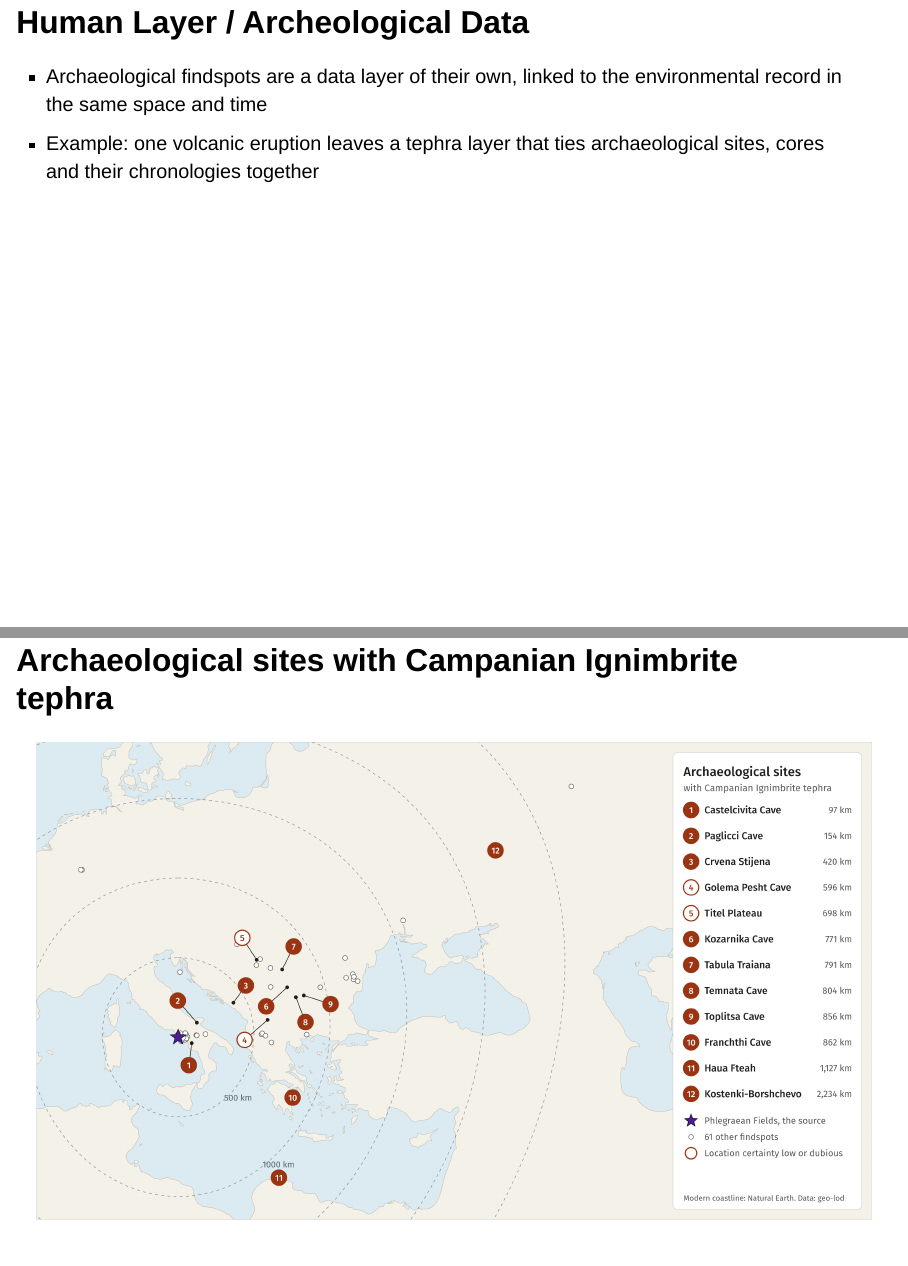
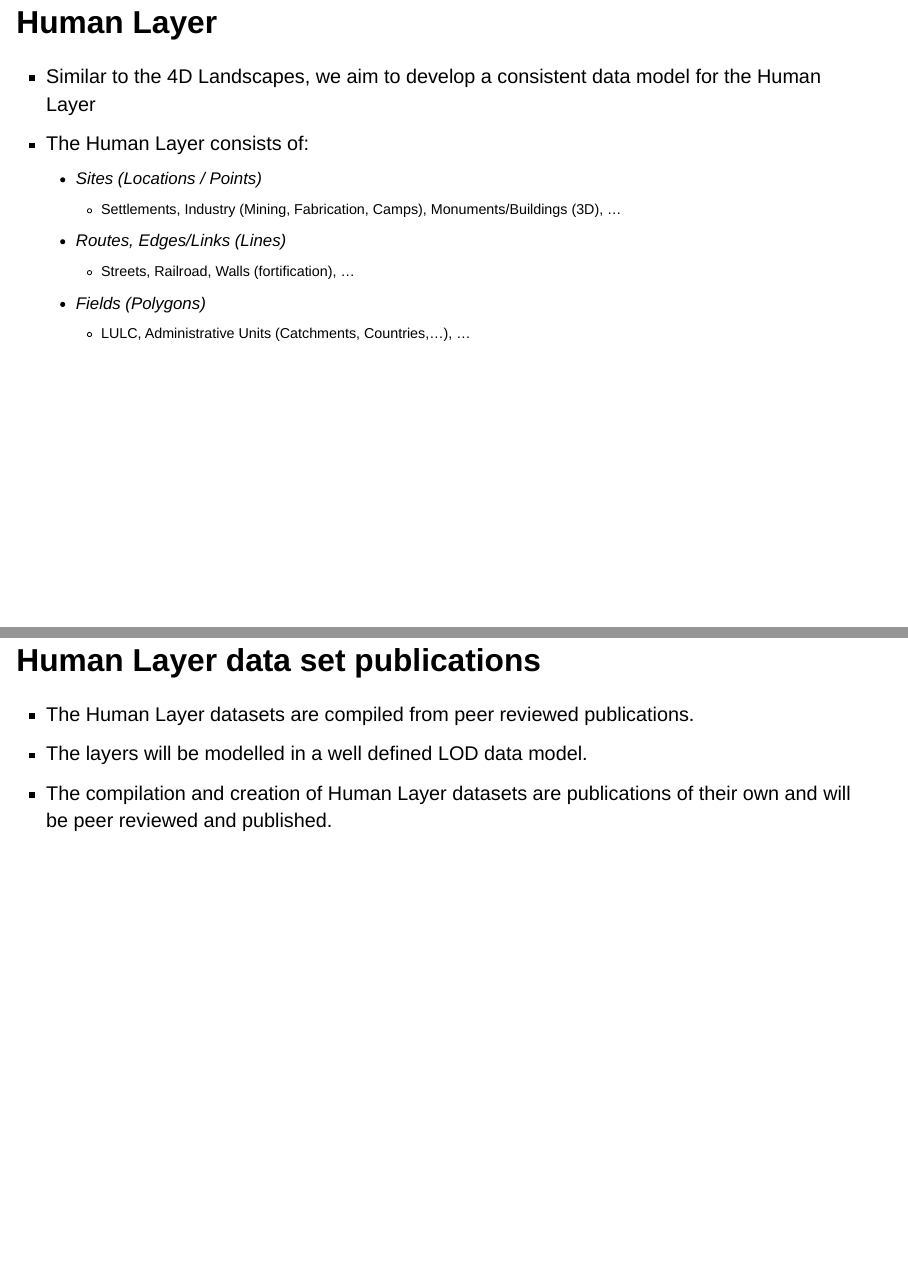
Before and after one commit to SpaceTimeArc/Systemarchitecture, a Quarto document (Presentations/20261111_CHNT/index.qmd): pages 13 and 14 of 40 before the commit and pages 13 and 14 of 42 after it, joined at a grey line. Rendered offline with R 4.5, knitr and Pandoc in place of Quarto, with nearby package versions; drawn as Slidy slides in place of the format the file asks for.

Commit message:
Defined how the Human Layer is meant

```diff
--- a/Presentations/20261111_CHNT/index.qmd
+++ b/Presentations/20261111_CHNT/index.qmd
@@ -86,13 +86,20 @@ format:
 
 - All datasets should be linked to their sources or placed in context. Corresponding bibliographies should be “exportable” for each spatiotemporal data/layer configuration.
 
-## Human Layer / Archeological Data
+## Human Layer
 
-- Archaeological findspots are a data layer of their own, linked to the environmental record in the same space and time
-- Example: one volcanic eruption leaves a tephra layer that ties archaeological sites, cores and their chronologies together
+* Similar to the 4D Landscapes, we aim to develop a consistent data model for the Human Layer
+* The Human Layer consists of:
+  + Sites (Locations / Points)
+    - Settlements, Industry (Mining, Fabrication, Camps), Monuments/Buildings (3D), ...
+  + Routes, Edges/Links (Lines)
+    - Streets, Railroad, Walls (fortification), ...
+  + Fields (Polygons)
+    -  LULC, Administrative Units (Catchments, Countries,...), ...
 
-## Archaeological sites with Campanian Ignimbrite tephra {.figure}
 
-![](figs/05-ci-map.png){.r-stretch fig-alt="Map of archaeological sites with Campanian Ignimbrite tephra, up to 2,234 km from the source"}
+## Human Layer data set publications
 
-::: {.figcap}
+* The Human Layer datasets are compiled from peer reviewed publications.
+* The layers will be modelled in a well defined LOD data model.
+* The compilation and creation of Human Layer datasets are publications of their own and will be peer reviewed and  published.
```
Also changed, not shown: Presentations/20261111_CHNT/index.html, Presentations/20261111_CHNT/index.qmd (34 more changed lines).
